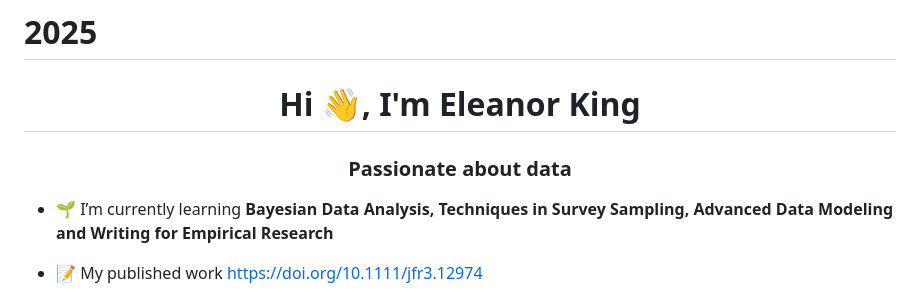
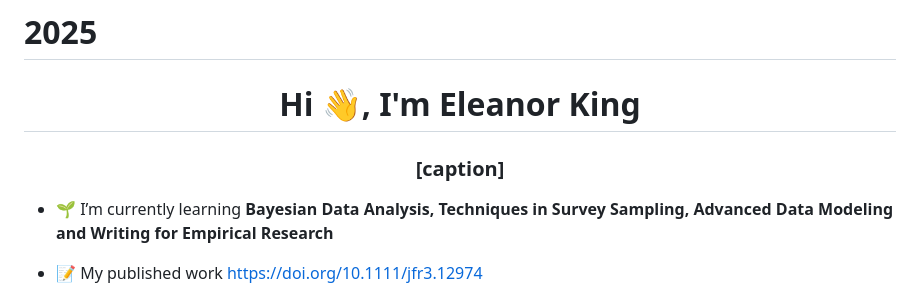
Before and after one commit to eleanorking/2025, a Markdown page: README.md, the part around the change. GitHub-like rendering.

```diff
--- a/README.md
+++ b/README.md
@@ -1,6 +1,6 @@
 # 2025
 <h1 align="center">Hi 👋, I'm Eleanor King</h1>
-<h3 align="center">Passionate about data</h3>
+<h3 align="center">[caption]</h3>
 
 - 🌱 I’m currently learning **Bayesian Data Analysis, Techniques in Survey Sampling, Advanced Data Modeling and Writing for Empirical Research**
 
```
